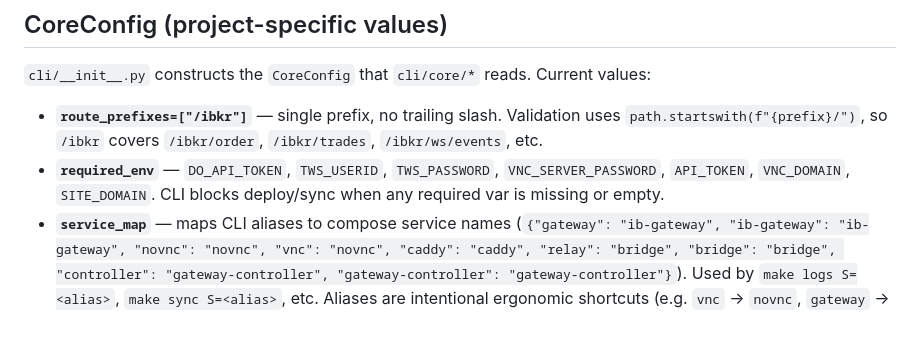
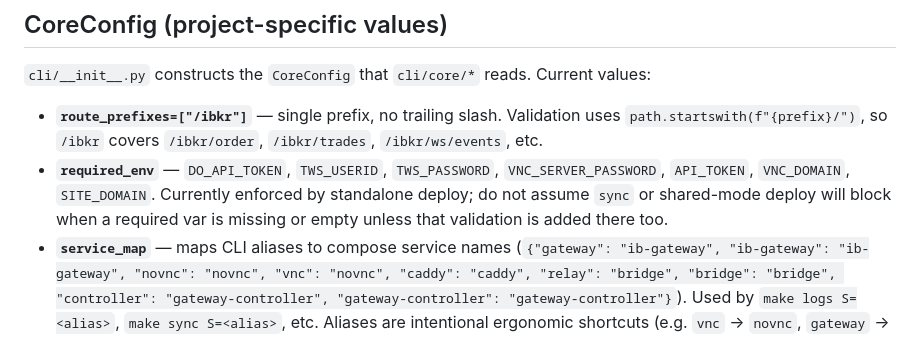
Before and after one commit to tradegist/ibkr_bridge, a Markdown page: cli/CLAUDE.md, the part around the change. GitHub-like rendering.

```diff
--- a/cli/CLAUDE.md
+++ b/cli/CLAUDE.md
@@ -36,7 +36,7 @@ Templates live in `env_examples/`. `make setup` auto-copies `env_examples/env`
 `cli/__init__.py` constructs the `CoreConfig` that `cli/core/*` reads. Current values:
 
 - **`route_prefixes=["/ibkr"]`** — single prefix, no trailing slash. Validation uses `path.startswith(f"{prefix}/")`, so `/ibkr` covers `/ibkr/order`, `/ibkr/trades`, `/ibkr/ws/events`, etc.
-- **`required_env`** — `DO_API_TOKEN`, `TWS_USERID`, `TWS_PASSWORD`, `VNC_SERVER_PASSWORD`, `API_TOKEN`, `VNC_DOMAIN`, `SITE_DOMAIN`. CLI blocks deploy/sync when any required var is missing or empty.
+- **`required_env`** — `DO_API_TOKEN`, `TWS_USERID`, `TWS_PASSWORD`, `VNC_SERVER_PASSWORD`, `API_TOKEN`, `VNC_DOMAIN`, `SITE_DOMAIN`. Currently enforced by standalone deploy; do not assume `sync` or shared-mode deploy will block when a required var is missing or empty unless that validation is added there too.
 - **`service_map`** — maps CLI aliases to compose service names (`{"gateway": "ib-gateway", "ib-gateway": "ib-gateway", "novnc": "novnc", "vnc": "novnc", "caddy": "caddy", "relay": "bridge", "bridge": "bridge", "controller": "gateway-controller", "gateway-controller": "gateway-controller"}`). Used by `make logs S=<alias>`, `make sync S=<alias>`, etc. Aliases are intentional ergonomic shortcuts (e.g. `vnc` → `novnc`, `gateway` → `ib-gateway`).
 - **`terraform_vars`** — maps env var names to Terraform variable names for `TF_VAR_*` export.
 
```
Also changed, not shown: .github/instructions/cli.instructions.md (+1 -1 lines), CLAUDE.md (+1 -1 lines).
